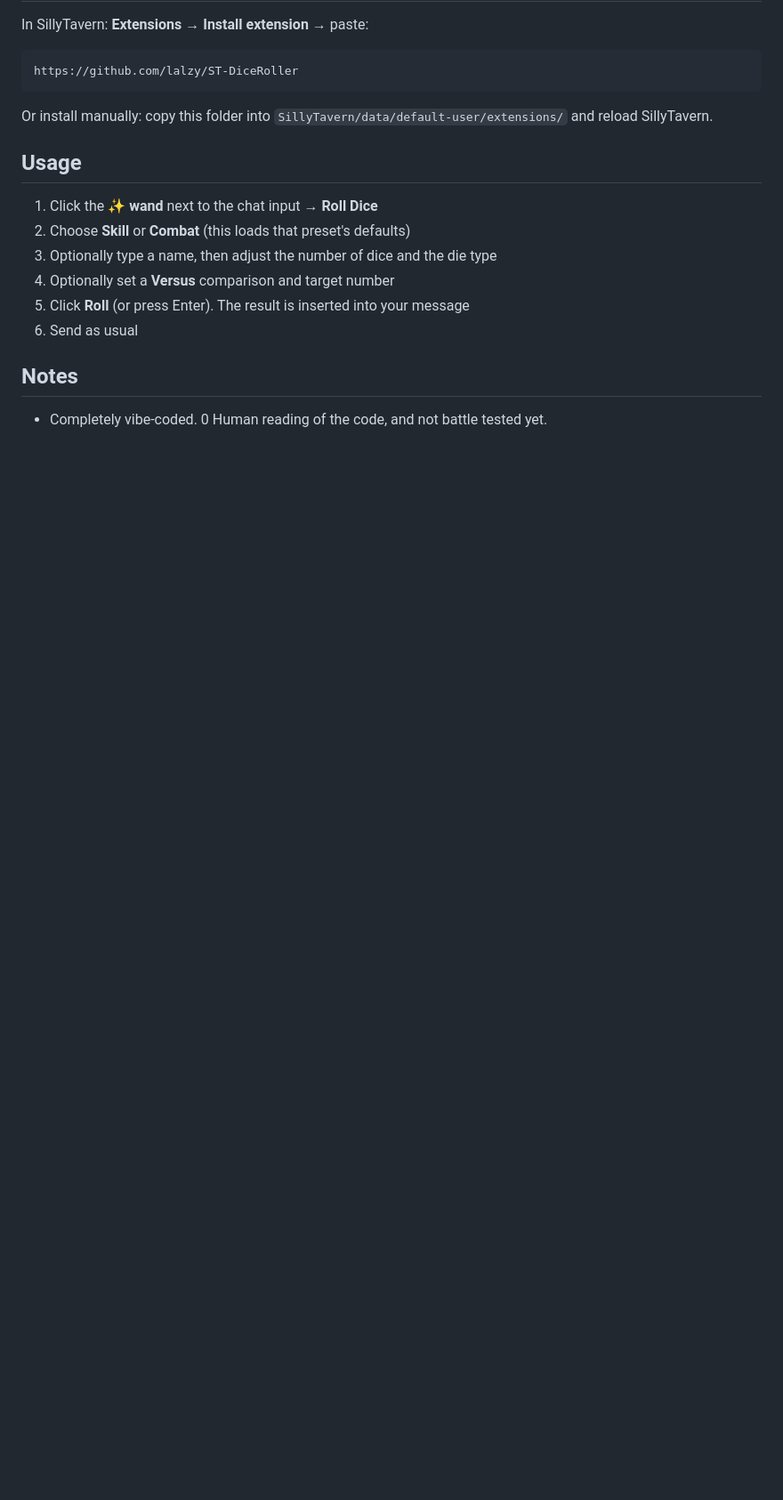
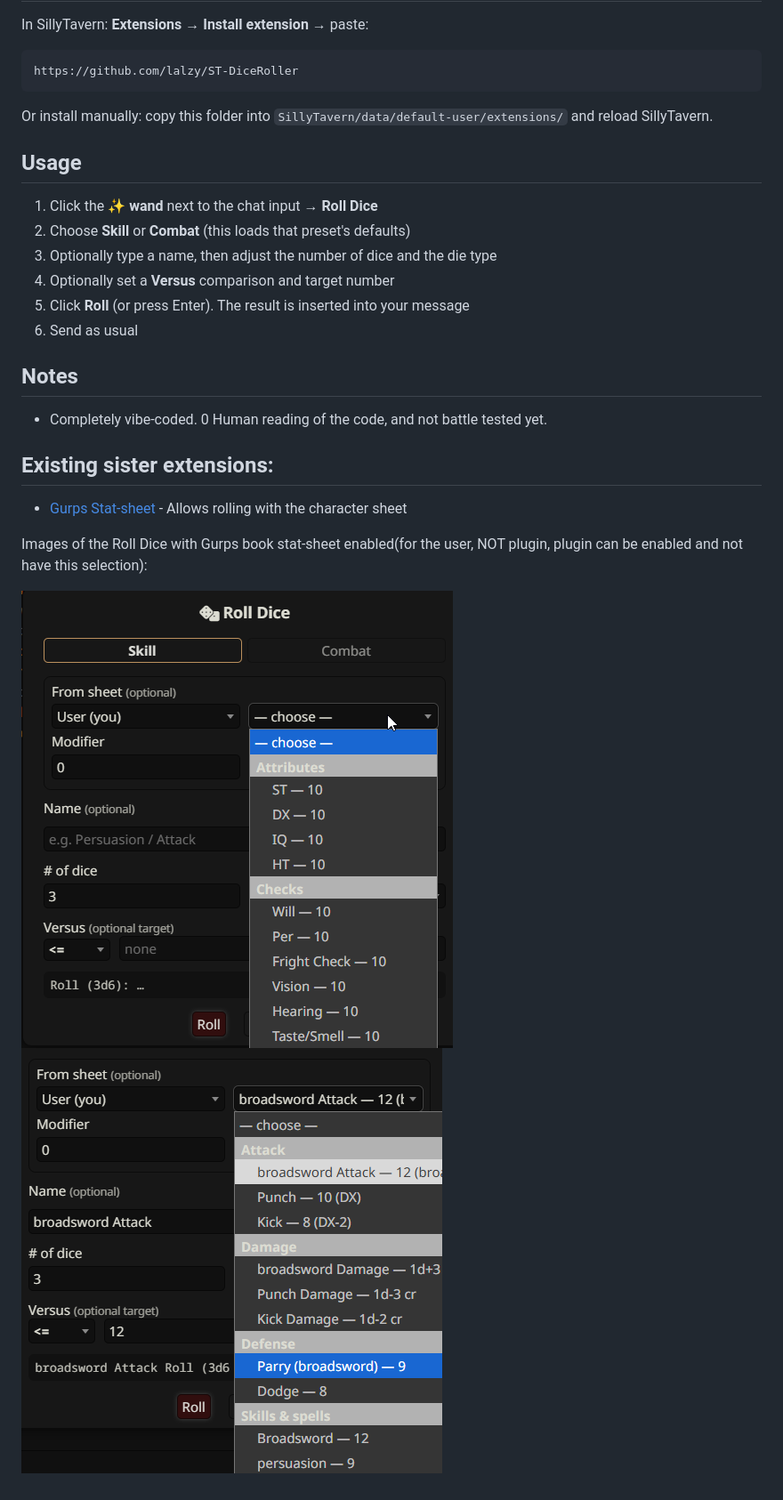
Before and after one commit to lalzy/ST-DiceRoller, a Markdown page: readme.md, the part around the change. Shown at 89% size. Rendered like a GitHub page; pictures changed too: image2.png, image3.png (added); blank space fills up the shorter version.

Commit message:
fixed readme a bit, added better roll-UI

```diff
--- a/readme.md
+++ b/readme.md
@@ -29,3 +29,12 @@ Or install manually: copy this folder into `SillyTavern/data/default-user/extens
 
 ## Notes
 - Completely vibe-coded. 0 Human reading of the code, and not battle tested yet.
+
+
+## Existing sister extensions:
+- [Gurps Stat-sheet](https://github.com/lalzy/ST-NPCBook-Gurps) - Allows rolling with the character sheet
+
+Images of the Roll Dice with Gurps book stat-sheet enabled(for the user, NOT plugin, plugin can be enabled and not have this selection):
+
+![Skill Roll](image2.png)
+![Combat Roll](image3.png)
```
Also changed, not shown: 1 other file.
